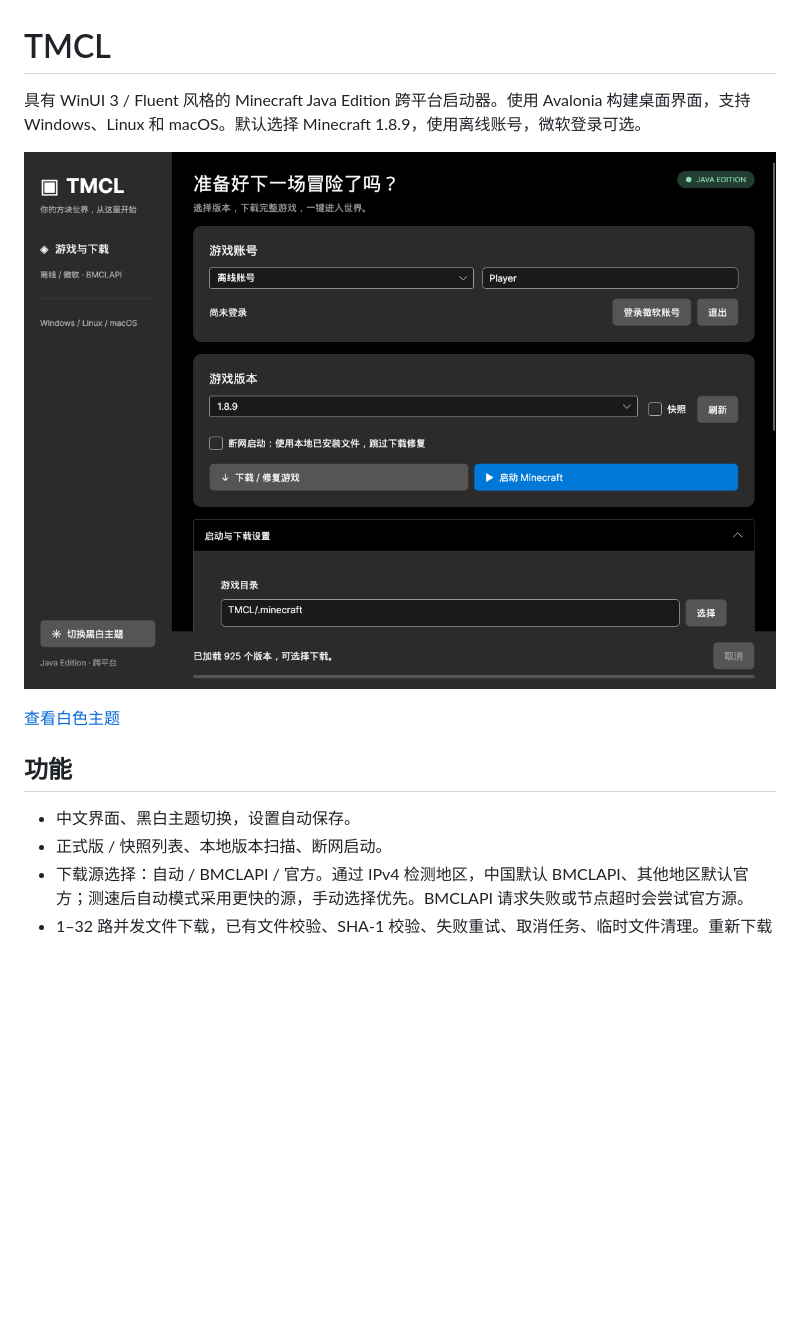
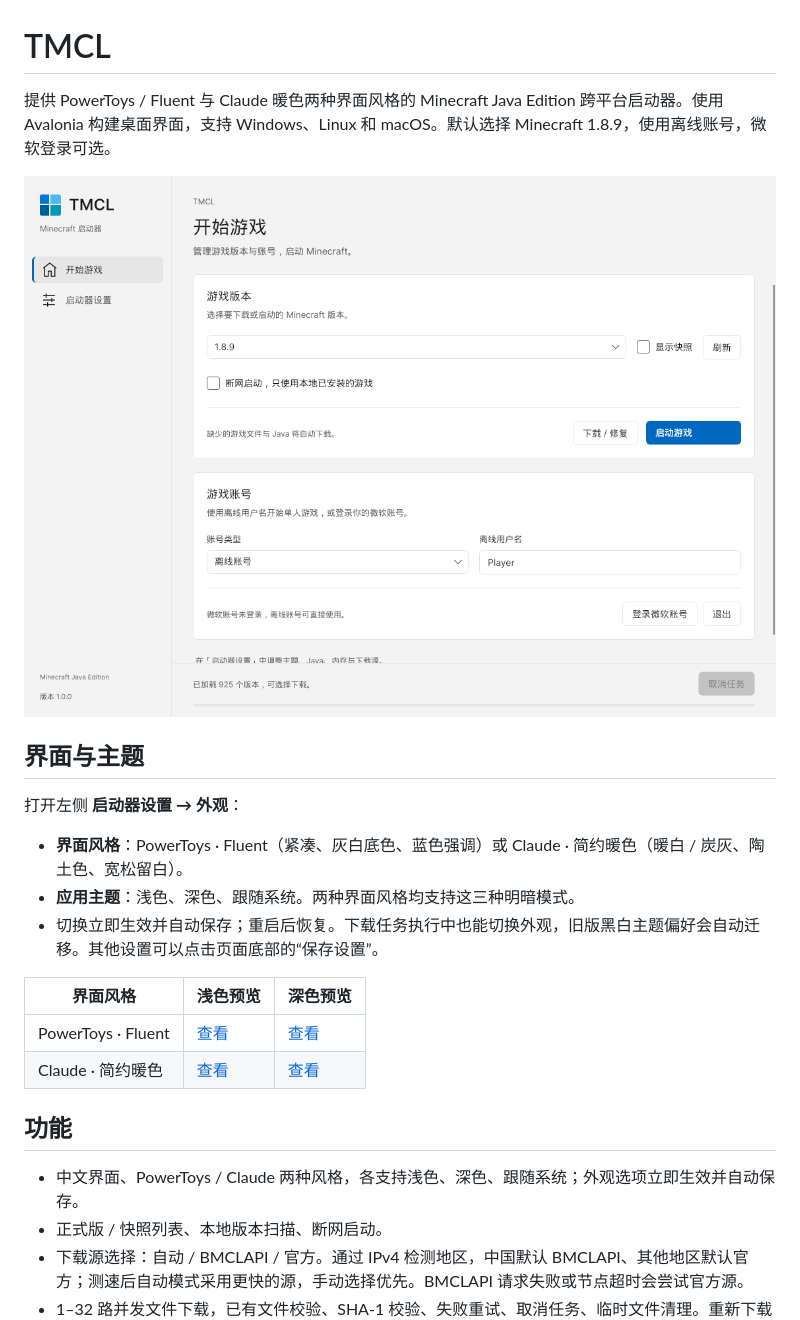
Before and after one commit to tourio114/tmcl, a Markdown page: README.md, the part around the change. Rendered like a GitHub page; pictures changed too: docs/dark.png, docs/light.png; blank space fills up the shorter version.

Commit message:
Add switchable PowerToys and Claude interfaces with light, dark and system themes

```diff
--- a/README.md
+++ b/README.md
@@ -1,14 +1,25 @@
 # TMCL
 
-具有 WinUI 3 / Fluent 风格的 Minecraft Java Edition 跨平台启动器。使用 Avalonia 构建桌面界面，支持 Windows、Linux 和 macOS。默认选择 Minecraft 1.8.9，使用离线账号，微软登录可选。
+提供 PowerToys / Fluent 与 Claude 暖色两种界面风格的 Minecraft Java Edition 跨平台启动器。使用 Avalonia 构建桌面界面，支持 Windows、Linux 和 macOS。默认选择 Minecraft 1.8.9，使用离线账号，微软登录可选。
 
-![黑色主题](docs/dark.png)
+![PowerToys 风格](docs/light.png)
 
-[查看白色主题](docs/light.png)
+## 界面与主题
+
+打开左侧 **启动器设置 → 外观**：
+
+- **界面风格**：PowerToys · Fluent（紧凑、灰白底色、蓝色强调）或 Claude · 简约暖色（暖白 / 炭灰、陶土色、宽松留白）。
+- **应用主题**：浅色、深色、跟随系统。两种界面风格均支持这三种明暗模式。
+- 切换立即生效并自动保存；重启后恢复。下载任务执行中也能切换外观，旧版黑白主题偏好会自动迁移。其他设置可以点击页面底部的“保存设置”。
+
+| 界面风格 | 浅色预览 | 深色预览 |
+| --- | --- | --- |
+| PowerToys · Fluent | [查看](docs/powertoys-light.png) | [查看](docs/powertoys-dark.png) |
+| Claude · 简约暖色 | [查看](docs/claude-light.png) | [查看](docs/claude-dark.png) |
 
 ## 功能
 
-- 中文界面、黑白主题切换，设置自动保存。
+- 中文界面、PowerToys / Claude 两种风格，各支持浅色、深色、跟随系统；外观选项立即生效并自动保存。
 - 正式版 / 快照列表、本地版本扫描、断网启动。
 - 下载源选择：自动 / BMCLAPI / 官方。通过 IPv4 检测地区，中国默认 BMCLAPI、其他地区默认官方；测速后自动模式采用更快的源，手动选择优先。BMCLAPI 请求失败或节点超时会尝试官方源。
 - 1–32 路并发文件下载，已有文件校验、SHA-1 校验、失败重试、取消任务、临时文件清理。重新下载会复用校验通过的文件；尚不支持单文件断点续传。
```
Also changed, not shown: docs/VALIDATION.md (+11 -0 lines), docs/claude-dark.png (added), docs/claude-light.png (added), docs/powertoys-dark.png (added), docs/powertoys-light.png (added), 5 other files.
